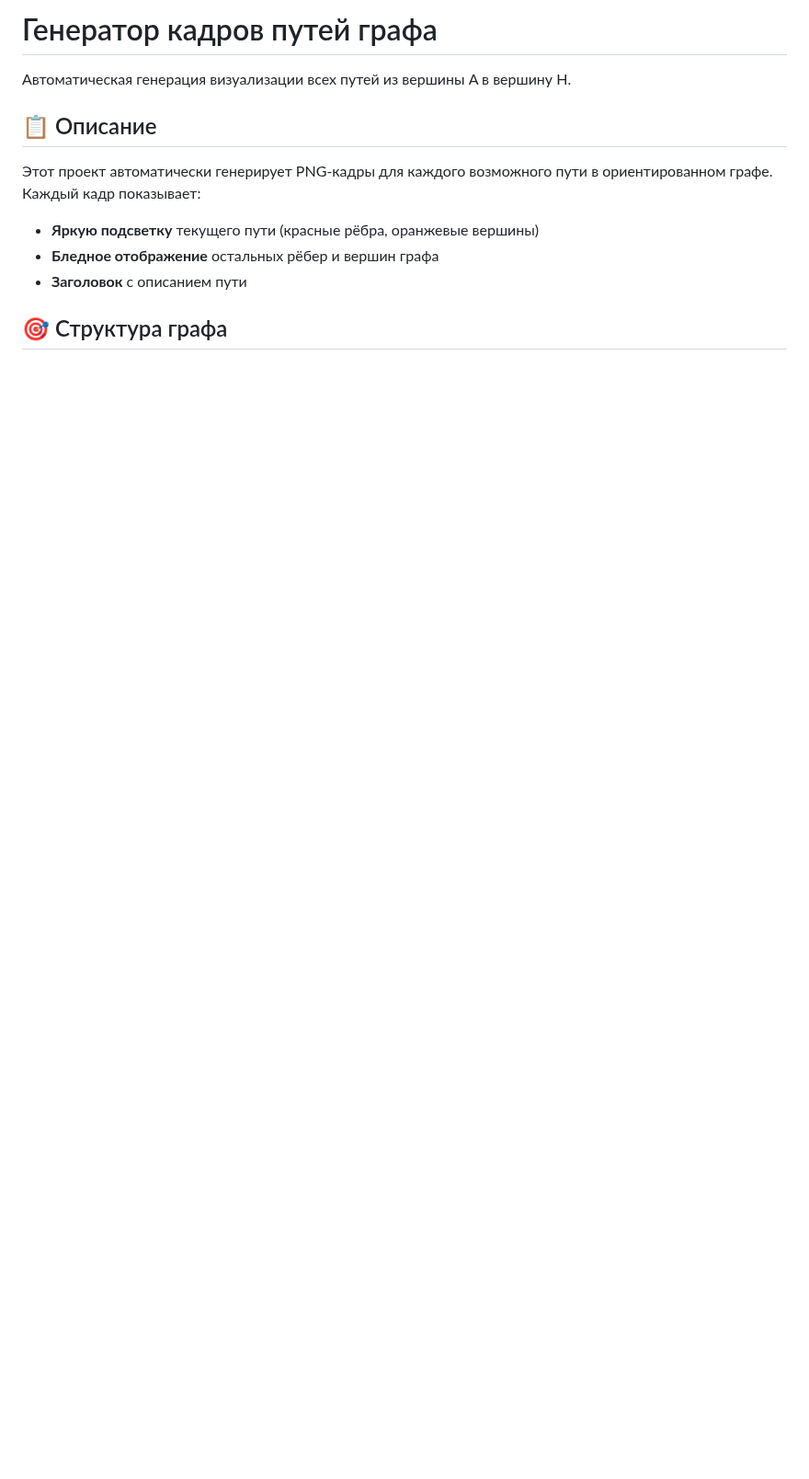
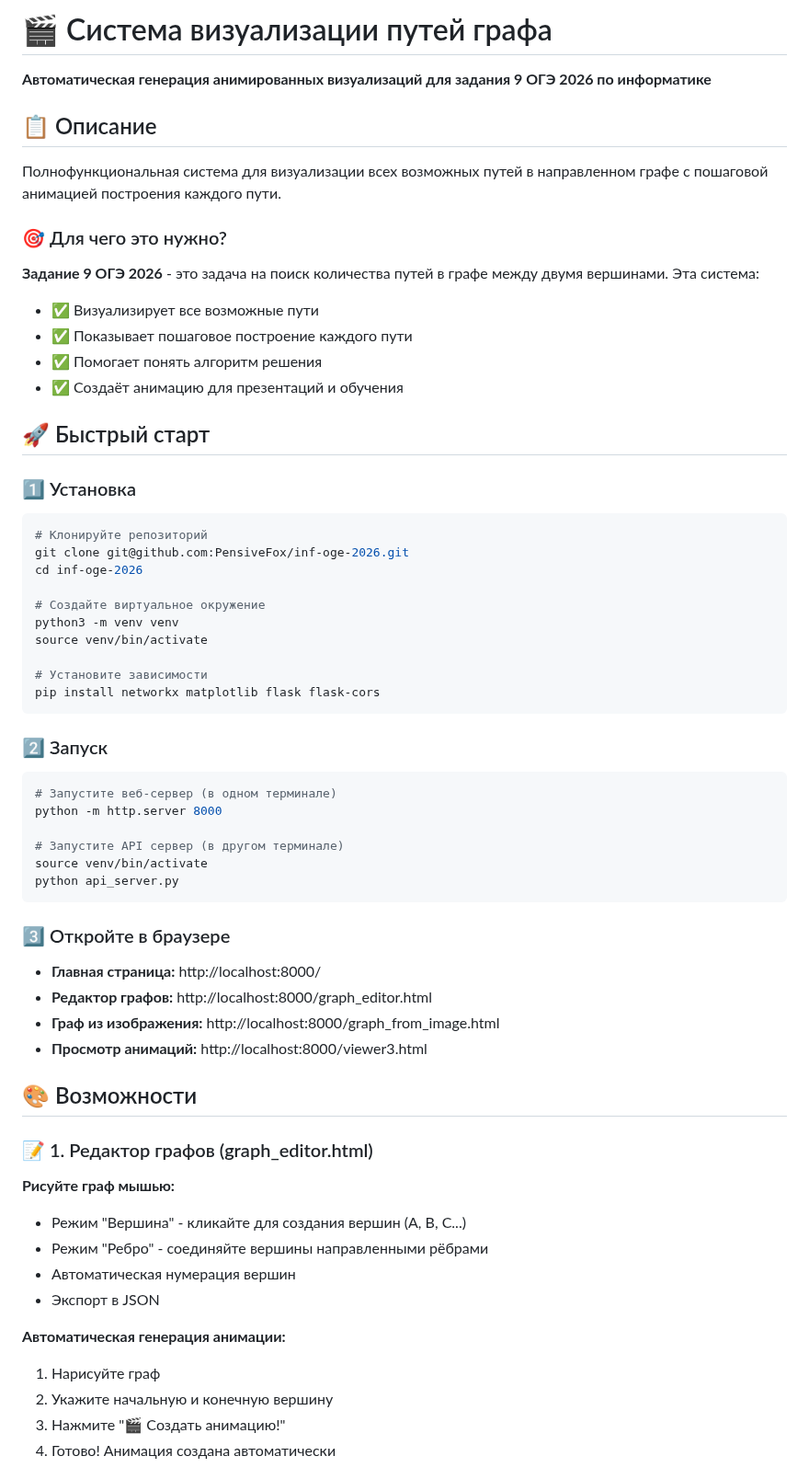
Before and after one commit to PensiveFox/inf-oge-2026, a Markdown page: README.md, the part around one of its changes. Shown at 92% size. Rendered like a GitHub page; blank space fills up the shorter version.

Commit message:
docs: обновлён README - подробное описание системы для ОГЭ 2026

````diff
--- a/README.md
+++ b/README.md
@@ -1,12 +1,67 @@
-# Генератор кадров путей графа
+# 🎬 Система визуализации путей графа
 
-Автоматическая генерация визуализации всех путей из вершины A в вершину H.
+**Автоматическая генерация анимированных визуализаций для задания 9 ОГЭ 2026 по информатике**
 
 ## 📋 Описание
 
-Этот проект автоматически генерирует PNG-кадры для каждого возможного пути в ориентированном графе. Каждый кадр показывает:
-- **Яркую подсветку** текущего пути (красные рёбра, оранжевые вершины)
-- **Бледное отображение** остальных рёбер и вершин графа
-- **Заголовок** с описанием пути
+Полнофункциональная система для визуализации всех возможных путей в направленном графе с пошаговой анимацией построения каждого пути.
 
-## 🎯 Структура графа
+### 🎯 Для чего это нужно?
+
+**Задание 9 ОГЭ 2026** - это задача на поиск количества путей в графе между двумя вершинами. Эта система:
+- ✅ Визуализирует все возможные пути
+- ✅ Показывает пошаговое построение каждого пути
+- ✅ Помогает понять алгоритм решения
+- ✅ Создаёт анимацию для презентаций и обучения
+
+## 🚀 Быстрый старт
+
+### 1️⃣ Установка
+
+```bash
+# Клонируйте репозиторий
+git clone git@github.com:PensiveFox/inf-oge-2026.git
+cd inf-oge-2026
+
+# Создайте виртуальное окружение
+python3 -m venv venv
+source venv/bin/activate
+
+# Установите зависимости
+pip install networkx matplotlib flask flask-cors
+```
+
+### 2️⃣ Запуск
+
+```bash
+# Запустите веб-сервер (в одном терминале)
+python -m http.server 8000
+
+# Запустите API сервер (в другом терминале)
+source venv/bin/activate
+python api_server.py
+```
+
+### 3️⃣ Откройте в браузере
+
+- **Главная страница:** http://localhost:8000/
+- **Редактор графов:** http://localhost:8000/graph_editor.html
+- **Граф из изображения:** http://localhost:8000/graph_from_image.html
+- **Просмотр анимаций:** http://localhost:8000/viewer3.html
+
+## 🎨 Возможности
+
+### 📝 1. Редактор графов (graph_editor.html)
+
+**Рисуйте граф мышью:**
+- Режим "Вершина" - кликайте для создания вершин (A, B, C...)
+- Режим "Ребро" - соединяйте вершины направленными рёбрами
+- Автоматическая нумерация вершин
+- Экспорт в JSON
+
+**Автоматическая генерация анимации:**
+1. Нарисуйте граф
+2. Укажите начальную и конечную вершину
+3. Нажмите "🎬 Создать анимацию!"
+4. Готово! Анимация создана автоматически
+
````
Also changed, not shown: other parts of README.md (+55 -78 lines).
